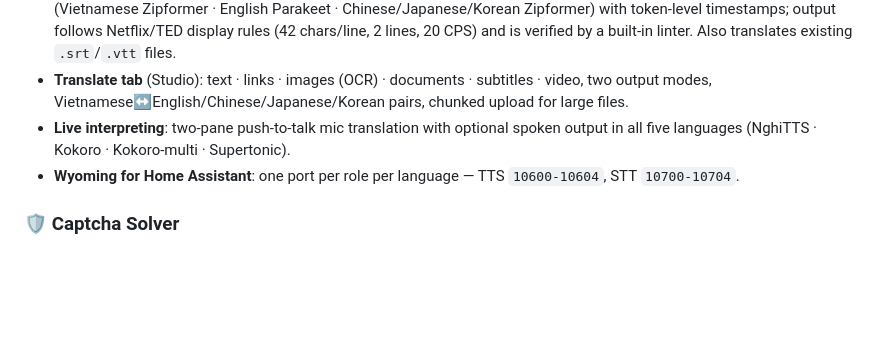
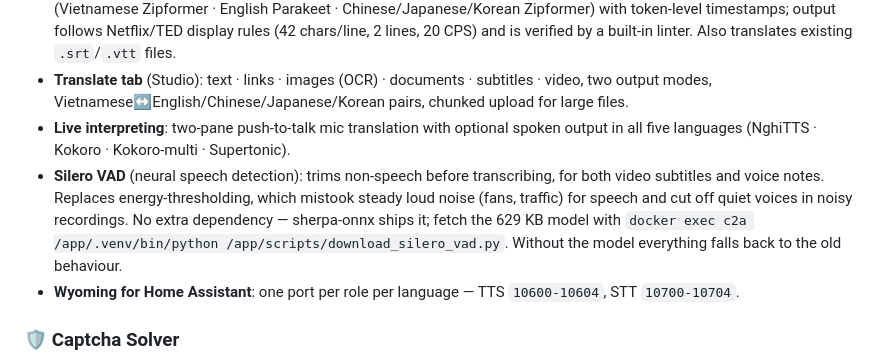
Before and after one commit to TriTue2011/chatgpt2api, a Markdown page: README.md, the part around the change. Rendered like a GitHub page; blank space fills up the shorter version.

```diff
--- a/README.md
+++ b/README.md
@@ -39,6 +39,7 @@ The project also comes with a **Captcha Solver** to handle Cloudflare barriers a
 - **Video subtitles**: YouTube links (uses existing captions), or **local transcription** of uploaded video/audio via sherpa-onnx (Vietnamese Zipformer · English Parakeet · Chinese/Japanese/Korean Zipformer) with token-level timestamps; output follows Netflix/TED display rules (42 chars/line, 2 lines, 20 CPS) and is verified by a built-in linter. Also translates existing `.srt`/`.vtt` files.
 - **Translate tab** (Studio): text · links · images (OCR) · documents · subtitles · video, two output modes, Vietnamese↔English/Chinese/Japanese/Korean pairs, chunked upload for large files.
 - **Live interpreting**: two-pane push-to-talk mic translation with optional spoken output in all five languages (NghiTTS · Kokoro · Kokoro-multi · Supertonic).
+- **Silero VAD** (neural speech detection): trims non-speech before transcribing, for both video subtitles and voice notes. Replaces energy-thresholding, which mistook steady loud noise (fans, traffic) for speech and cut off quiet voices in noisy recordings. No extra dependency — sherpa-onnx ships it; fetch the 629 KB model with `docker exec c2a /app/.venv/bin/python /app/scripts/download_silero_vad.py`. Without the model everything falls back to the old behaviour.
 - **Wyoming for Home Assistant**: one port per role per language — TTS `10600-10604`, STT `10700-10704`.
 
 ### 🛡️ Captcha Solver
```
Also changed, not shown: README.vi.md (+1 -0 lines).
